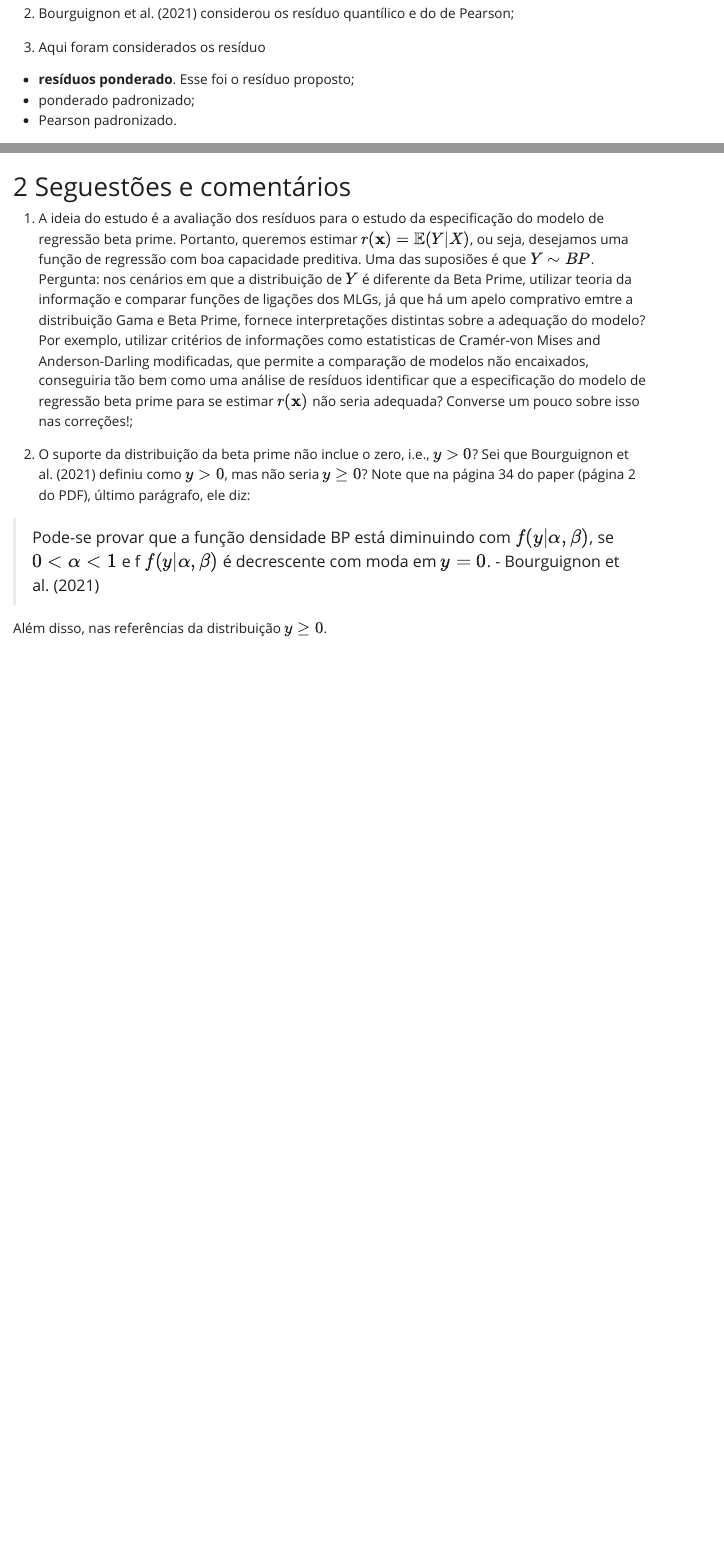
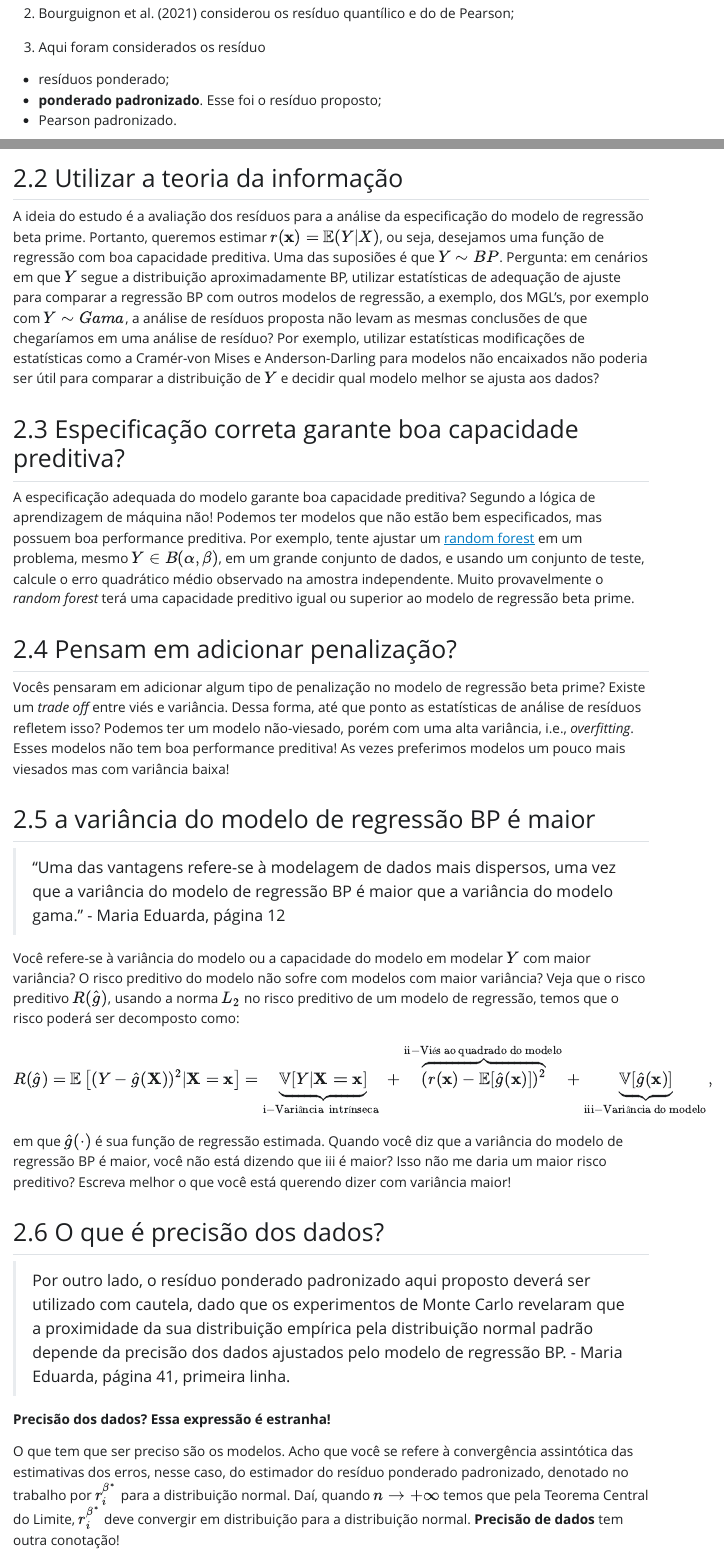
Before and after one commit to prdm0/bancas, a Quarto document (sugestoes.qmd): the page in a window 1100 px wide, from 400 px down, and a second part further down, joined at a grey line. The pictures show the output file sugestoes.html that the author committed with the source, opened offline; Quarto's library style sheets are replaced by a plain one without menus.

Commit message:
Correções

```diff
--- a/sugestoes.qmd
+++ b/sugestoes.qmd
@@ -21,8 +21,8 @@ Os objetivos principais do trabalho são:
 2. Bourguignon et al. (2021) considerou os resíduo quantílico e do de Pearson;
 
 3. Aqui foram considerados os resíduo
-  + **resíduos ponderado**. Esse foi o resíduo proposto;
-  + ponderado padronizado;
+  + resíduos ponderado;
+  + **ponderado padronizado**. Esse foi o resíduo proposto;
   + Pearson padronizado.
 
 4. Avalia-se a distribuição empírica desses cinco (dois do trabalho do Marcelo e 3 novos)
@@ -39,9 +39,9 @@ com $\alpha > 0$ e  $\beta > 0$.
 
 # Seguestões e comentários
 
-1. A ideia do estudo é a avaliação dos resíduos para o estudo da especificação do modelo de regressão beta prime. Portanto, queremos estimar $r({\bf x}) = \mathbb{E}(Y|X)$, ou seja, desejamos uma função de regressão com boa capacidade preditiva. Uma das suposiões é que $Y\sim BP$. Pergunta: nos cenários em que a distribuição de $Y$ é diferente da Beta Prime, utilizar teoria da informação e comparar funções de ligações dos MLGs, já que há um apelo comprativo emtre a distribuição Gama e Beta Prime, fornece interpretações distintas sobre a adequação do modelo? Por exemplo, utilizar critérios de informações como estatisticas de Cramér-von Mises and Anderson-Darling modificadas, que permite a comparação de modelos não encaixados, conseguiria tão bem como uma análise de resíduos identificar que a especificação do modelo de regressão beta prime para se estimar $r({\bf x})$ não seria adequada? Converse um pouco sobre isso nas correções!;
+## Suporte da distribuição BP
 
-2. O suporte da distribuição da beta prime não inclue o zero, i.e., $y > 0$? Sei que Bourguignon et al. (2021) definiu como $y > 0$, mas não seria $y \geq 0$? Note que na página 34 do paper (página 2 do PDF), último parágrafo, ele diz:
+O suporte da distribuição da beta prime não inclue o zero, i.e., $y > 0$? Sei que Bourguignon et al. (2021) definiu como $y > 0$, mas não seria $y \geq 0$? Note que na página 34 do paper (página 2 do PDF), último parágrafo, ele diz:
 
 > Pode-se provar que a função densidade BP está diminuindo com $f(y|\alpha,\beta)$, se $0 < \alpha < 1$ e f $f(y|\alpha, \beta)$ é decrescente com moda em $y = 0$. - Bourguignon et al. (2021)
 
@@ -49,4 +49,37 @@ Além disso, nas referências da distribuição $y\geq 0$.
 
 **Uma observação**: Ela também é conhecida como distribuição de Pearson tipo VI. 🎁
 
-3. No código das simulações há diversas interções de códigos R com o a função `source()`. Onde estão esses arquivos. Sugiro criar uma conta no [GitHub](https://github.com/) e criar um repositório com o script R e um pequeno comentário do que cada código faz.
+## Utilizar a teoria da informação
+
+A ideia do estudo é a avaliação dos resíduos para a análise da especificação do modelo de regressão beta prime. Portanto, queremos estimar $r({\bf x}) = \mathbb{E}(Y|X)$, ou seja, desejamos uma função de regressão com boa capacidade preditiva. Uma das suposiões é que $Y\sim BP$. Pergunta: em cenários em que $Y$ segue a distribuição aproximadamente BP, utilizar estatísticas de adequação de ajuste para comparar a regressão BP com outros modelos de regressão, a exemplo, dos MGL's, por exemplo com $Y \sim Gama$, a análise de resíduos proposta não levam as mesmas conclusões de que chegaríamos em uma análise de resíduo? Por exemplo, utilizar estatísticas modificações de estatísticas como a Cramér-von Mises e Anderson-Darling para modelos não encaixados não poderia ser útil para comparar a distribuição de $Y$ e decidir qual modelo melhor se ajusta aos dados?
+
+## Especificação correta garante boa capacidade preditiva?
+
+A especificação adequada do modelo garante boa capacidade preditiva? Segundo a lógica de aprendizagem de máquina não! Podemos ter modelos que não estão bem especificados, mas possuem boa performance preditiva. Por exemplo, tente ajustar um [random forest](https://hastie.su.domains/ISLR2/ISLRv2_corrected_June_2023.pdf) em um problema, mesmo $Y \in B(\alpha,\beta)$, em um grande conjunto de dados, e usando um conjunto de teste, calcule o erro quadrático médio observado na amostra independente. Muito provavelmente o *random forest* terá uma capacidade preditivo igual ou superior ao modelo de regressão beta prime.
+
+## Pensam em adicionar penalização?
+
+Vocês pensaram em adicionar algum tipo de penalização no modelo de regressão beta prime? Existe um *trade off* entre viés e variância. Dessa forma, até que ponto as estatísticas de análise de resíduos refletem isso? Podemos ter um modelo não-viesado, porém com uma alta variância, i.e., *overfitting*. Esses modelos não tem boa performance preditiva! As vezes preferimos modelos um pouco mais viesados mas com variância baixa!
+
+## a variância do modelo de regressão BP é maior
+
+> "Uma das vantagens refere-se à modelagem de dados mais dispersos, uma vez que a variância do
+modelo de regressão BP é maior que a variância do modelo gama." - Maria Eduarda, página 12
+
+Você refere-se à variância do modelo ou a capacidade do modelo em modelar $Y$ com maior variância? O risco preditivo do modelo não sofre com modelos com maior variância? Veja que o risco preditivo $R(\widehat{g})$, usando a norma $L_2$ no risco preditivo de um modelo de regressão, temos que o risco poderá ser decomposto como:
+
+$$R(\widehat{g}) = \mathbb{E}\left[(Y - \widehat{g}({\bf X}))^2| {\bf X} = {\bf x}\right] = \underbrace{\mathbb{V}[Y | {\bf X = x}]}_{\mathrm{i - Variância\,\, intrínseca}} + \overbrace{(r({\bf x}) - \mathbb{E}[\widehat{g}({\bf x})])^2}^{\mathrm{ii - Viés\, ao\, quadrado\, do\, modelo}} + \underbrace{\mathbb{V}[\widehat{g}({\bf x})]}_{\mathrm{iii - Variância\, do\, modelo}},$$
+
+em que $\widehat{g}(\cdot)$ é sua função de regressão estimada. Quando você diz que a variância do modelo de regressão BP é maior, você não está dizendo que iii é maior? Isso não me daria um maior risco preditivo? Escreva melhor o que você está querendo dizer com variância maior!
+
+
+## O que é precisão dos dados?
+
+> Por outro lado, o resíduo ponderado padronizado aqui proposto deverá ser
+utilizado com cautela, dado que os experimentos de Monte Carlo revelaram que a proximidade
+da sua distribuição empírica pela distribuição normal padrão depende da precisão dos dados
+ajustados pelo modelo de regressão BP. - Maria Eduarda, página 41, primeira linha.
+
+**Precisão dos dados? Essa expressão é estranha!**
+
+O que tem que ser preciso são os modelos. Acho que você se refere à convergência assintótica das estimativas dos erros, nesse caso, do estimador do resíduo ponderado padronizado, denotado no trabalho por $r_i^{\beta^*}$ para a distribuição normal. Daí, quando $n \rightarrow +\infty$ temos que pela Teorema Central do Limite, $r_i^{\beta^*}$ deve convergir em distribuição para a distribuição normal. **Precisão de dados** tem outra conotação!
```
Also changed, not shown: sugestoes.html, sugestoes.qmd (5 more changed lines).
